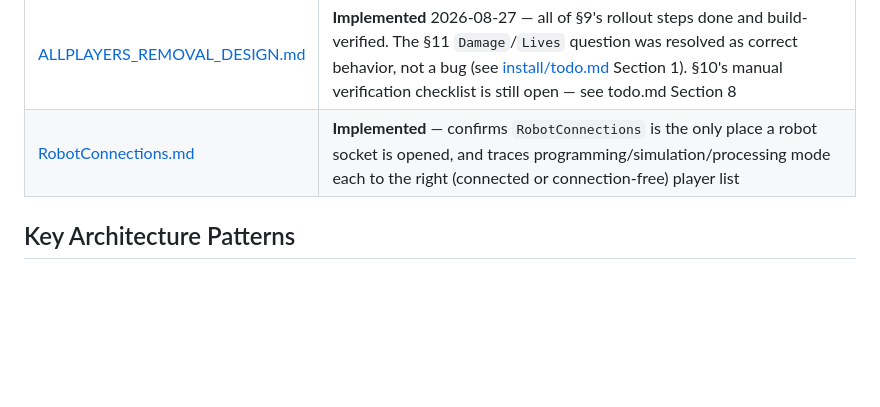
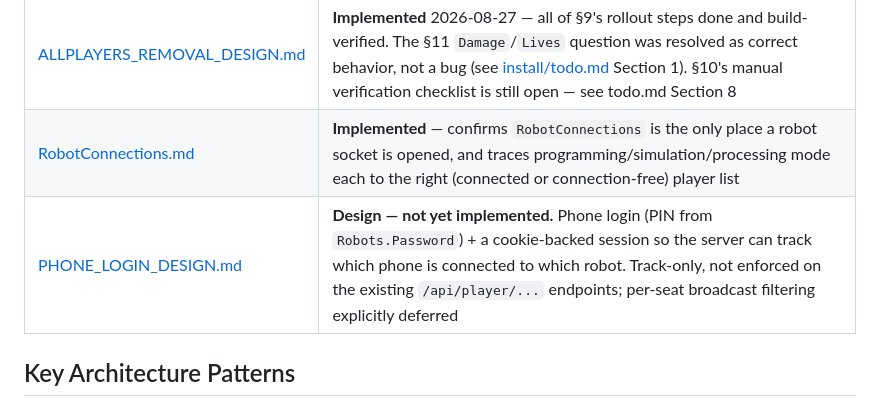
Before and after one commit to hassenplug/Mega-Robo-Rally-SignalR, a Markdown page: CLAUDE.md, the part around the change. GitHub-like rendering; blank space fills up the shorter version.

Commit message:
Plan for phones

```diff
--- a/CLAUDE.md
+++ b/CLAUDE.md
@@ -45,6 +45,7 @@ wwwroot/             Static web assets for phone UI
 | ~~[ALLPLAYERS_REFACTOR_PLAN.md](documents/ALLPLAYERS_REFACTOR_PLAN.md)~~ | **Superseded** by ALLPLAYERS_REMOVAL_DESIGN.md — decided 2026-08-27 to remove the in-memory mirror rather than keep it synced. Kept for its inventory of the sync problems |
 | [ALLPLAYERS_REMOVAL_DESIGN.md](documents/ALLPLAYERS_REMOVAL_DESIGN.md) | **Implemented** 2026-08-27 — all of §9's rollout steps done and build-verified. The §11 `Damage`/`Lives` question was resolved as correct behavior, not a bug (see [install/todo.md](install/todo.md) Section 1). §10's manual verification checklist is still open — see todo.md Section 8 |
 | [RobotConnections.md](documents/RobotConnections.md) | **Implemented** — confirms `RobotConnections` is the only place a robot socket is opened, and traces programming/simulation/processing mode each to the right (connected or connection-free) player list |
+| [PHONE_LOGIN_DESIGN.md](documents/PHONE_LOGIN_DESIGN.md) | **Design — not yet implemented.** Phone login (PIN from `Robots.Password`) + a cookie-backed session so the server can track which phone is connected to which robot. Track-only, not enforced on the existing `/api/player/...` endpoints; per-seat broadcast filtering explicitly deferred |
 
 ## Key Architecture Patterns
 - **State machine** in `GameController.NextState()` (states 0–16) — do not bypass it
```
Also changed, not shown: documents/PHONE_LOGIN_DESIGN.md (added, +151 -0 lines).
